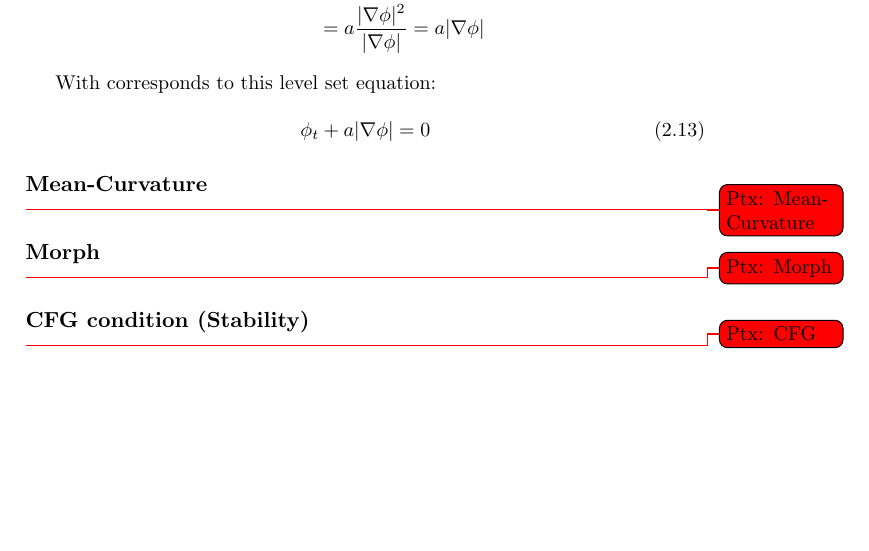
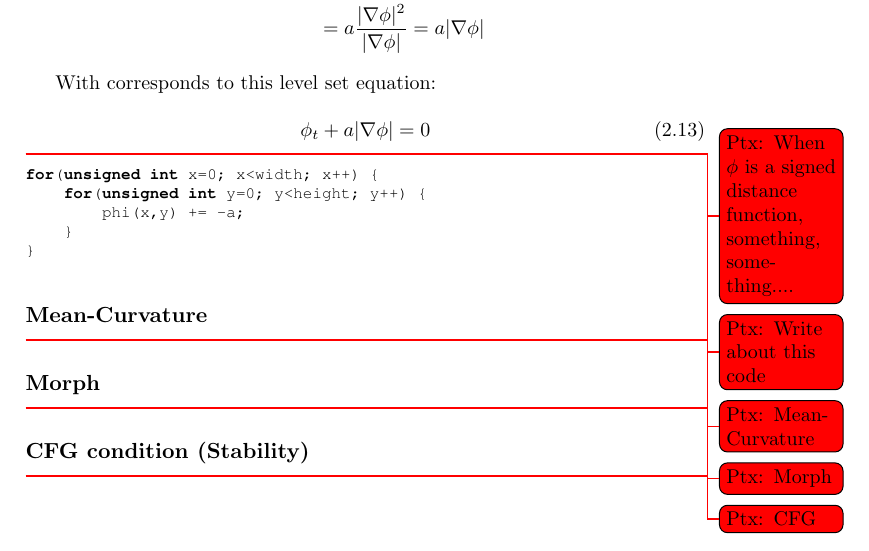
Before and after one commit to OpenEngineDK/projects-LSD, a LaTeX book (report/master.tex, which reads report/text/motion.tex): part of page 18 of 24, cut so that both start at the same text, the shorter picture padded with empty space. Compiled offline with pdfLaTeX.

Commit message:
Added code

```diff
--- a/report/text/motion.tex
+++ b/report/text/motion.tex
@@ -31,7 +31,16 @@ With corresponds to this level set equation:
   \phi_t + a |\nabla \phi| = 0
 \end{equation}
 
+\todoPtx{When $\phi$ is a signed distance function, something, something....}
 
+\todoPtx{Write about this code}
+\begin{lstlisting}
+for(unsigned int x=0; x<width; x++) {
+    for(unsigned int y=0; y<height; y++) {
+        phi(x,y) += -a;
+    }
+}
+\end{lstlisting}
 
 \subsection{Mean-Curvature}
 \input{text/motion/curv}
```
